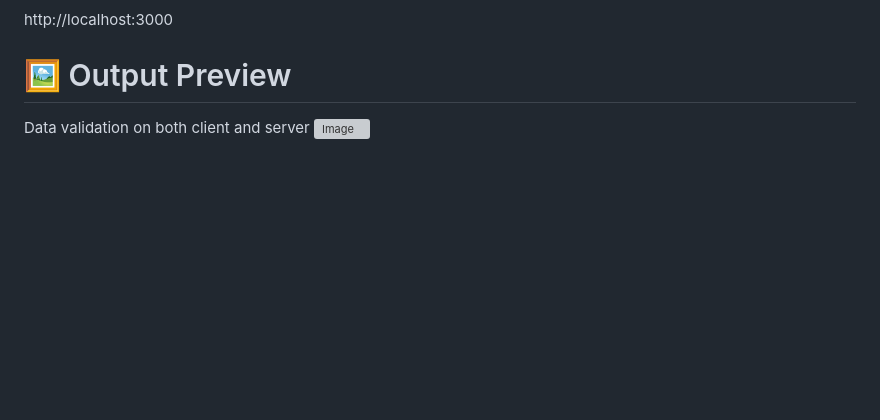
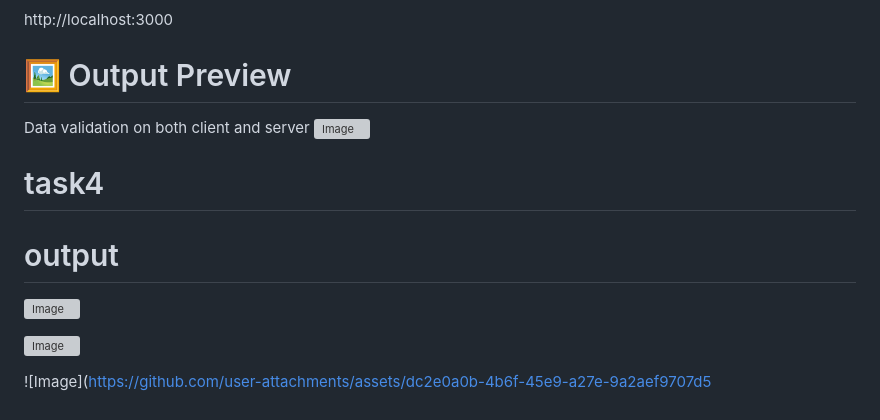
Before and after one commit to radhikachary321/COGNIFY, a Markdown page: README.md, the part around the change. Rendered like a GitHub page; blank space fills up the shorter version; grey boxes are pictures that could not be loaded.

```diff
--- a/README.md
+++ b/README.md
@@ -228,3 +228,12 @@ http://localhost:3000
 
 Data validation on both client and server
 ![Image](https://github.com/user-attachments/assets/ce8f3043-f65d-4367-b4f7-c32b17e30f96)
+
+
+# task4
+# output
+![Image](https://github.com/user-attachments/assets/06a9b3bc-a6b3-4342-ba31-bd2be4ffd9f4)
+
+![Image](https://github.com/user-attachments/assets/3dbeb910-d854-47c8-ad01-7ea611598db4)
+
+![Image](https://github.com/user-attachments/assets/dc2e0a0b-4b6f-45e9-a27e-9a2aef9707d5
```
